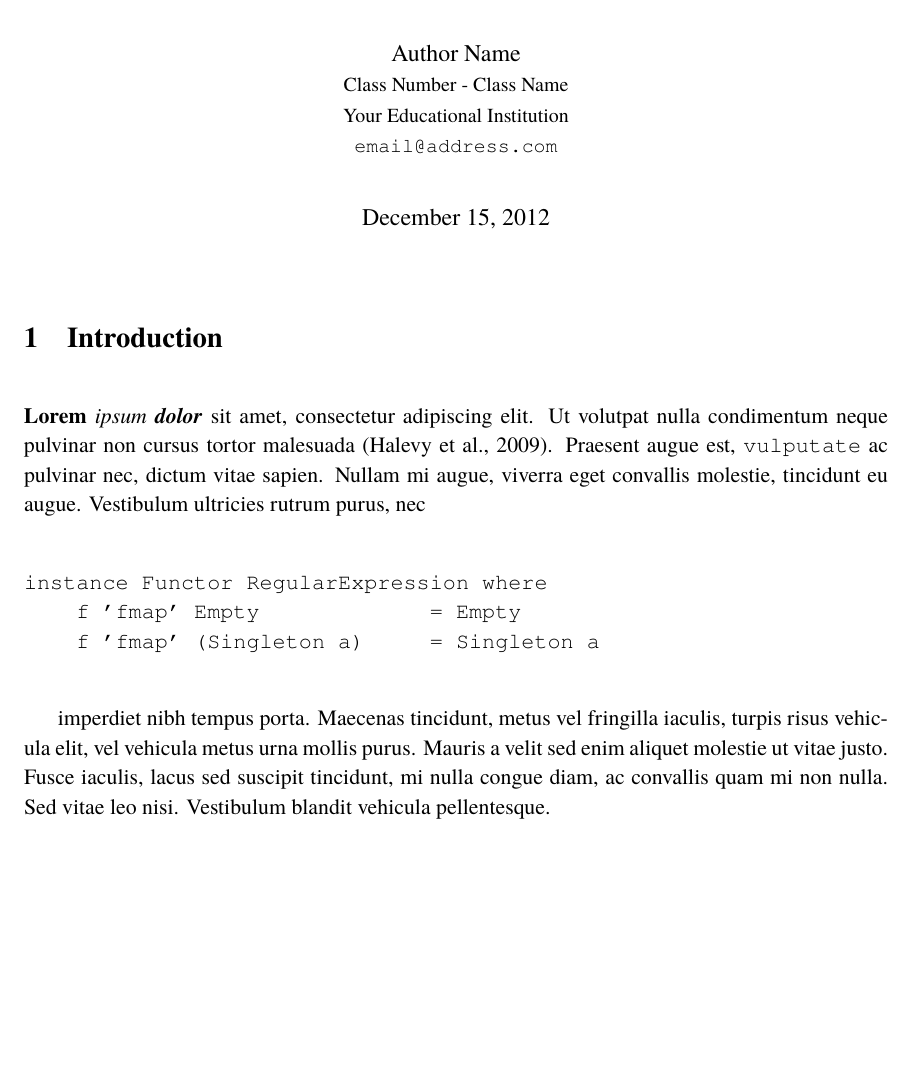
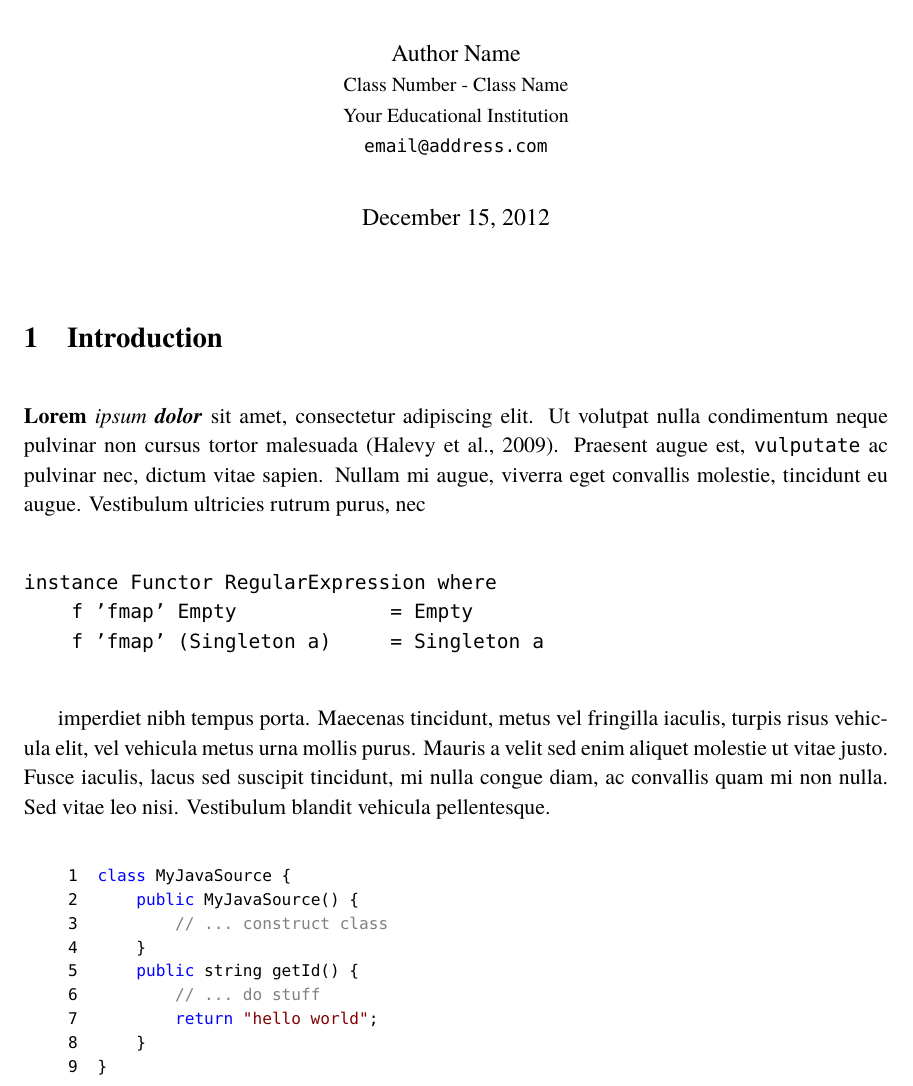
Before and after one commit to gbluma/latex-boilerplate, a LaTeX document (document.tex, which reads preamble.tex, s_introduction.tex): part of page 1 of 3 before the commit and part of page 1 of 4 after it, cut so that both start at the same text, the shorter picture padded with empty space. Compiled offline with pdfLaTeX.

Commit message:
Updated source code formatting.

```diff
--- a/preamble.tex
+++ b/preamble.tex
@@ -7,6 +7,7 @@
 \usepackage{textcomp}
 \usepackage{fullpage}
 \usepackage{url}
+\usepackage[usenames,dvipsnames,svgnames,table]{xcolor}
 %\usepackage{mdframed}  % not availble on ubuntu
 
 % -- font styles
@@ -34,13 +35,18 @@
 
 % -- syntax highlighting
 \usepackage{listings}
-  \usepackage{courier}
+  \usepackage[scaled]{beramono}
 \usepackage{color}
 
 \usepackage{caption}
+% -- configure captions for figures
 \DeclareCaptionFormat{listing}{\par\hrule #1#2#3}
-\captionsetup[lstlisting]{format=listing, singlelinecheck=false, margin=0pt, font={bf,footnotesize}}
-\captionsetup[figure]{format=listing, singlelinecheck=false, margin=60pt, font={it,footnotesize,centering}}
+\captionsetup[figure]{%
+  format=listing,
+  singlelinecheck=false,
+  margin=60pt,
+  font={it,footnotesize,centering}
+}
 
 \parskip 12pt
 
@@ -75,20 +81,29 @@
 
 
 \lstset{
+  %framesep=5pt,
   upquote=true,
   breaklines=false,
   %postbreak=\raisebox{0ex}[0ex][0ex]{\ensuremath{\hookrightarrow}},
   breakatwhitespace=true,
-  %numbers=left,
+  numbers=left,
   language=Java,
   basicstyle=\footnotesize\ttfamily,
-  %numberstyle=\tiny,
-  %numbersep=5pt,
+  numberstyle=\footnotesize\ttfamily,
+  numbersep=10pt,
   tabsize=2,
   extendedchars=true,
   showtabs=false,
   showspaces=false,
-  showstringspaces=false
+  showstringspaces=false,
+  xleftmargin=20pt,
+  aboveskip=10pt,
+  % colors
+  stringstyle=\color{Maroon},
+  commentstyle=\color{Gray},
+  rulecolor=\color{Gray},
+  keywordstyle=\color{Blue},
+  %backgroundcolor=\color{LightGray!.50}
 }
 \lstloadlanguages{
   Java
--- a/s_introduction.tex
+++ b/s_introduction.tex
@@ -19,6 +19,20 @@ purus. Mauris a velit sed enim aliquet molestie ut vitae justo. Fusce
 iaculis, lacus sed suscipit tincidunt, mi nulla congue diam, ac
 convallis quam mi non nulla. Sed vitae leo nisi. Vestibulum blandit
 vehicula pellentesque.
+
+\begin{minipage}{0.95\textwidth}
+\begin{lstlisting}
+class MyJavaSource {
+    public MyJavaSource() {
+        // ... construct class
+    }
+    public string getId() {
+        // ... do stuff
+        return "hello world";
+    }
+}
+\end{lstlisting}
+\end{minipage}
 
 Vestibulum ante ipsum primis in faucibus orci luctus et ultrices posuere
 cubilia Curae; Suspendisse in mi arcu. Cras vel felis leo. Sed suscipit
```
Also changed, not shown: s_introduction.md (+15 -1 lines), example.pdf.
